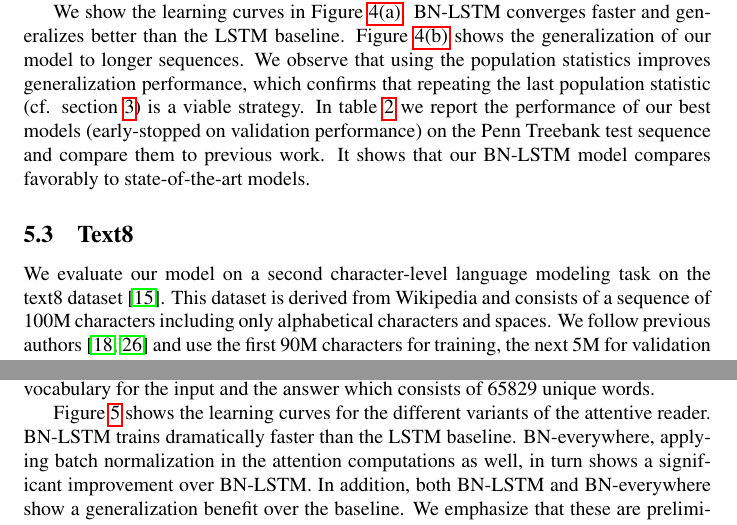
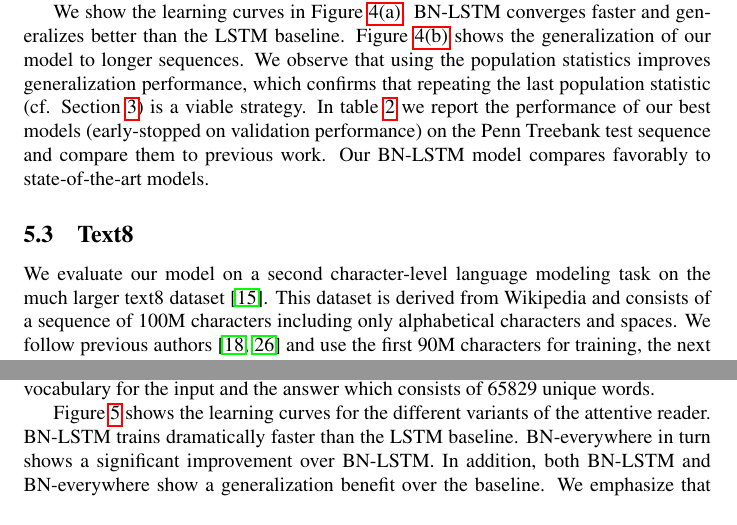
Before and after one commit to cooijmanstim/recurrent-batch-normalization, a LaTeX paper (paper/index.tex): two parts of pages 10 and 11 of 14, joined at a grey line, cut so that both start at the same text. Compiled offline with pdfLaTeX; a LaTeX package or settings file that is missing is left out.

Commit message:
rephrasing and simplifications

```diff
--- a/paper/index.tex
+++ b/paper/index.tex
@@ -473,17 +473,15 @@ We show the learning curves in Figure~\ref{fig:ptb_valid}.
 BN-LSTM converges faster and generalizes better than the LSTM baseline.
 Figure~\ref{fig:ptb_lengths} shows the generalization of our model to longer sequences.
 We observe that using the population statistics improves generalization performance,
-which confirms that repeating the last population statistic (cf. section~\ref{sec:recurrent-batch-normalization})
+which confirms that repeating the last population statistic (cf. Section~\ref{sec:recurrent-batch-normalization})
 is a viable strategy.
 In table~\ref{tab:ptb_test} we report the performance of our best models (early-stopped on validation performance)
 on the Penn Treebank test sequence and compare them to previous work.
-It shows that our BN-LSTM model compares favorably to state-of-the-art models.
-
-
+Our BN-LSTM model compares favorably to state-of-the-art models.
 
 \subsection{Text8}
 
-We evaluate our model on a second character-level language modeling task on the text8 dataset~\cite{mahoney2009large}.
+We evaluate our model on a second character-level language modeling task on the much larger text8 dataset~\cite{mahoney2009large}.
 This dataset is derived from Wikipedia and consists of a sequence of 100M characters including only alphabetical characters and spaces.
 We follow previous authors~\cite{mikolov2012subword,zhang2016architectural} and use the first 90M characters for training, the next 5M for validation and the final 5M characters for testing.
 We train on nonoverlapping sequences of length 180.
@@ -535,8 +533,7 @@ During the training, we randomly sample the examples with replacement and shuffl
 
 Figure~\ref{fig:attr_valid} shows the learning curves for the different variants of the attentive reader.
 BN-LSTM trains dramatically faster than the LSTM baseline.
-BN-everywhere, applying batch normalization in the attention computations as well, in turn shows a significant
-improvement over BN-LSTM.
+BN-everywhere in turn shows a significant improvement over BN-LSTM.
 In addition, both BN-LSTM and BN-everywhere show a generalization benefit over the baseline.
 We emphasize that these are preliminary results on the validation set; full results are forthcoming.
 
```
Also changed, not shown: paper/index.tex (4 more changed lines).
